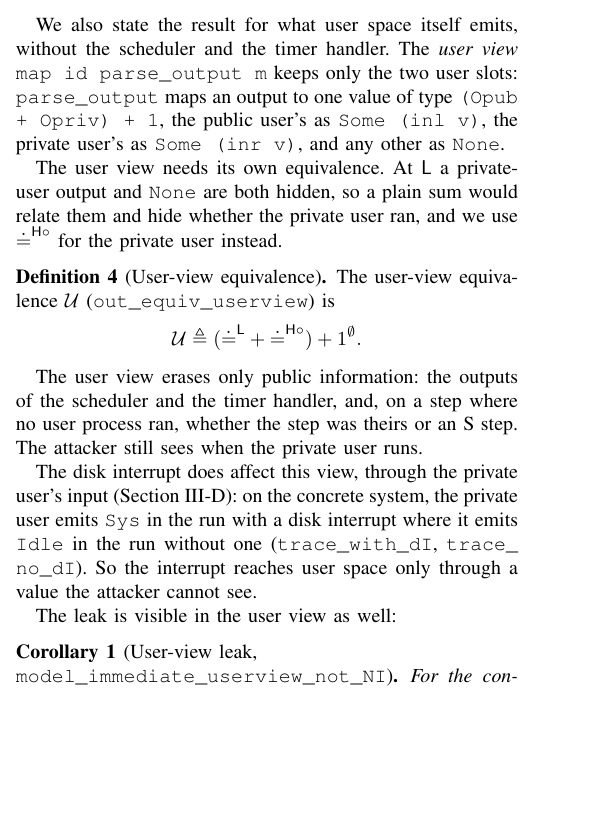
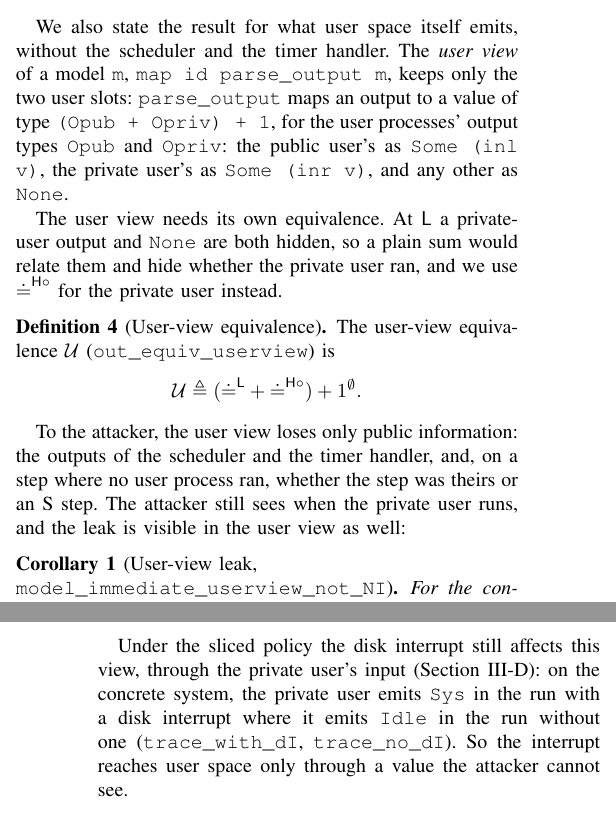
Before and after one commit to Tirore96/NonInterference, a LaTeX paper (tex/main.tex, which reads tex/sections/designs.tex): part of one column of page 7 of 14 before the commit and two parts of the columns of pages 7 and 9 of 14 after it, the two joined at a grey line, cut so that both start at the same text, the shorter picture padded with empty space. Compiled offline with pdfLaTeX.

Commit message:
Polish Section IV
Move the user-view remark that cites the sliced traces to the sliced
subsection, introduce the user view's names, link the remaining Rocq names,
and refer Fig. 4's shading back to Fig. 1.

Co-Authored-By: Claude Opus 5.5 <noreply@anthropic.com>

```diff
--- a/tex/sections/designs.tex
+++ b/tex/sections/designs.tex
@@ -116,9 +116,10 @@ next output step $\stepO{p_2}{o_2}{p_3}$ is the disk handler's, so $o_2$ has
 \end{proof}
 
 We also state the result for what user space itself emits, without the scheduler and
-the timer handler. The \emph{user view}
-\code{map id parse_output m} keeps only the two user slots: \m{parse_output} maps an
-output to one value of type \code{(Opub + Opriv) + 1}, the public user's as
+the timer handler. The \emph{user view} of a model \code{m},
+\code{map id parse_output m}, keeps only the two user slots: \m{parse_output} maps an
+output to a value of type \code{(Opub + Opriv) + 1}, for the user processes' output
+types \code{Opub} and \code{Opriv}: the public user's as
 \code{Some (inl v)}, the private user's as \code{Some (inr v)}, and any other as
 \code{None}.
 
@@ -133,17 +134,10 @@ The user-view equivalence $\Euser$ (\m{out_equiv_userview}) is
 \]
 \end{definition}
 
-The user view erases only public information: the outputs of the scheduler and the
-timer handler, and, on a step where no user process ran, whether the step was theirs
-or an S step. The attacker still sees when the private user runs.
-
-The disk interrupt does affect this view, through the private user's input
-(\cref{sec:loop}): on the concrete system, the private
-user emits \code{Sys} in the run with a disk interrupt where it emits \code{Idle} in
-the run without one (\m{trace_with_dI}, \m{trace_no_dI}). So the interrupt reaches
-user space only through a value the attacker cannot see.
-
-The leak is visible in the user view as well:
+To the attacker, the user view loses only public information: the outputs of the
+scheduler and the timer handler, and, on a step where no user process ran, whether
+the step was theirs or an S step. The attacker still sees when the private user runs,
+and the leak is visible in the user view as well:
 
 \begin{corollary}[User-view leak,\newline \m{model_immediate_userview_not_NI}]\label{cor:leak-userview}
 For the concrete system,
@@ -268,3 +262,9 @@ so \comp{it:map} applies with \cref{thm:main}. The input function \code{id} is t
 $\mathsf{parse\_output} \in \NI(\Eout,\Euser)$ because outputs that $\Eout$ relates
 agree on which user slot, if any, emitted, and on the public user's value.
 \end{proof}
+
+Under the sliced policy the disk interrupt still affects this view, through the private
+user's input (\cref{sec:loop}): on the concrete system, the private user emits
+\code{Sys} in the run with a disk interrupt where it emits \code{Idle} in the run
+without one (\m{trace_with_dI}, \m{trace_no_dI}). So the interrupt reaches user space
+only through a value the attacker cannot see.
```
Also changed, not shown: tex/sections/fig-ordinary.tex (+2 -2 lines), tex/sections/designs.tex (24 more changed lines).
